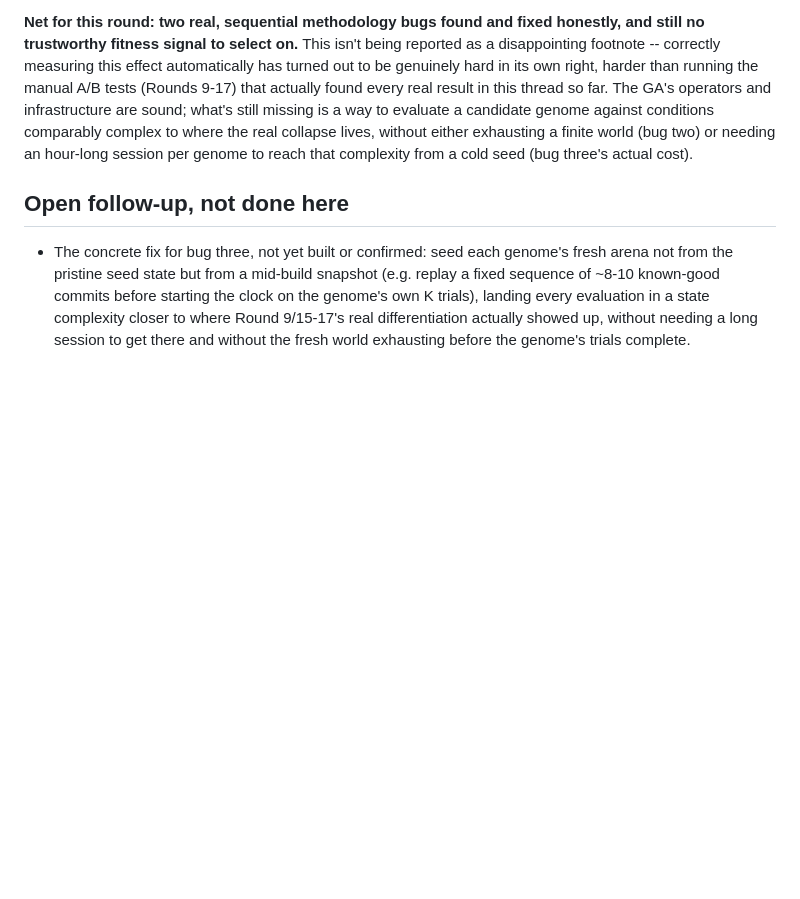
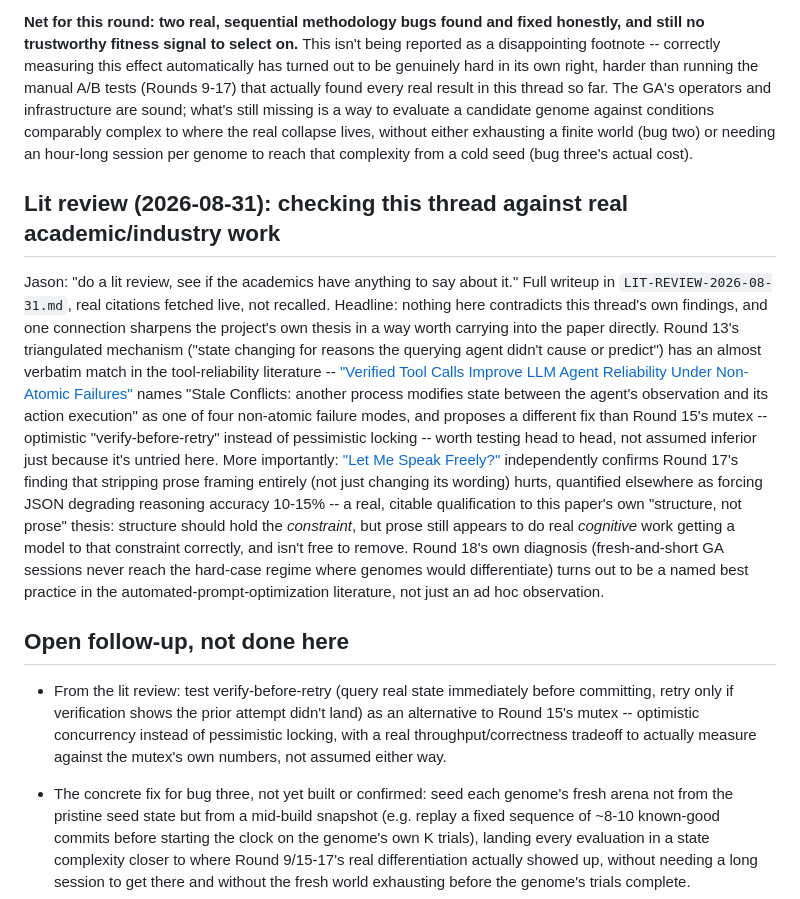
Before and after one commit to jedelman/dmml, a Markdown page: papers/desiring-production-ontology/VALAR-EVAL-2026-08-30.md, the part around the change. Rendered like a GitHub page; blank space fills up the shorter version.

```diff
--- a/papers/desiring-production-ontology/VALAR-EVAL-2026-08-30.md
+++ b/papers/desiring-production-ontology/VALAR-EVAL-2026-08-30.md
@@ -1067,7 +1067,42 @@ either exhausting a finite world (bug two) or needing an hour-long
 session per genome to reach that complexity from a cold seed (bug
 three's actual cost).
 
+## Lit review (2026-08-31): checking this thread against real academic/industry work
+
+Jason: "do a lit review, see if the academics have anything to say about
+it." Full writeup in `LIT-REVIEW-2026-08-31.md`, real citations fetched
+live, not recalled. Headline: nothing here contradicts this thread's own
+findings, and one connection sharpens the project's own thesis in a way
+worth carrying into the paper directly. Round 13's triangulated mechanism
+("state changing for reasons the querying agent didn't cause or predict")
+has an almost verbatim match in the tool-reliability literature -- ["Verified
+Tool Calls Improve LLM Agent Reliability Under Non-Atomic
+Failures"](https://arxiv.org/html/2608.02645v1) names "Stale Conflicts:
+another process modifies state between the agent's observation and its
+action execution" as one of four non-atomic failure modes, and proposes a
+different fix than Round 15's mutex -- optimistic "verify-before-retry"
+instead of pessimistic locking -- worth testing head to head, not assumed
+inferior just because it's untried here. More importantly: ["Let Me Speak
+Freely?"](https://arxiv.org/pdf/2408.02442) independently confirms Round
+17's finding that stripping prose framing entirely (not just changing its
+wording) hurts, quantified elsewhere as forcing JSON degrading reasoning
+accuracy 10-15% -- a real, citable qualification to this paper's own
+"structure, not prose" thesis: structure should hold the *constraint*,
+but prose still appears to do real *cognitive* work getting a model to
+that constraint correctly, and isn't free to remove. Round 18's own
+diagnosis (fresh-and-short GA sessions never reach the hard-case regime
+where genomes would differentiate) turns out to be a named best practice
+in the automated-prompt-optimization literature, not just an ad hoc
+observation.
+
 ## Open follow-up, not done here
+
+- From the lit review: test verify-before-retry (query real state
+  immediately before committing, retry only if verification shows the
+  prior attempt didn't land) as an alternative to Round 15's mutex --
+  optimistic concurrency instead of pessimistic locking, with a real
+  throughput/correctness tradeoff to actually measure against the
+  mutex's own numbers, not assumed either way.
 
 - The concrete fix for bug three, not yet built or confirmed: seed each
   genome's fresh arena not from the pristine seed state but from a
```
Also changed, not shown: papers/desiring-production-ontology/LIT-REVIEW-2026-08-31.md (added, +248 -0 lines).
